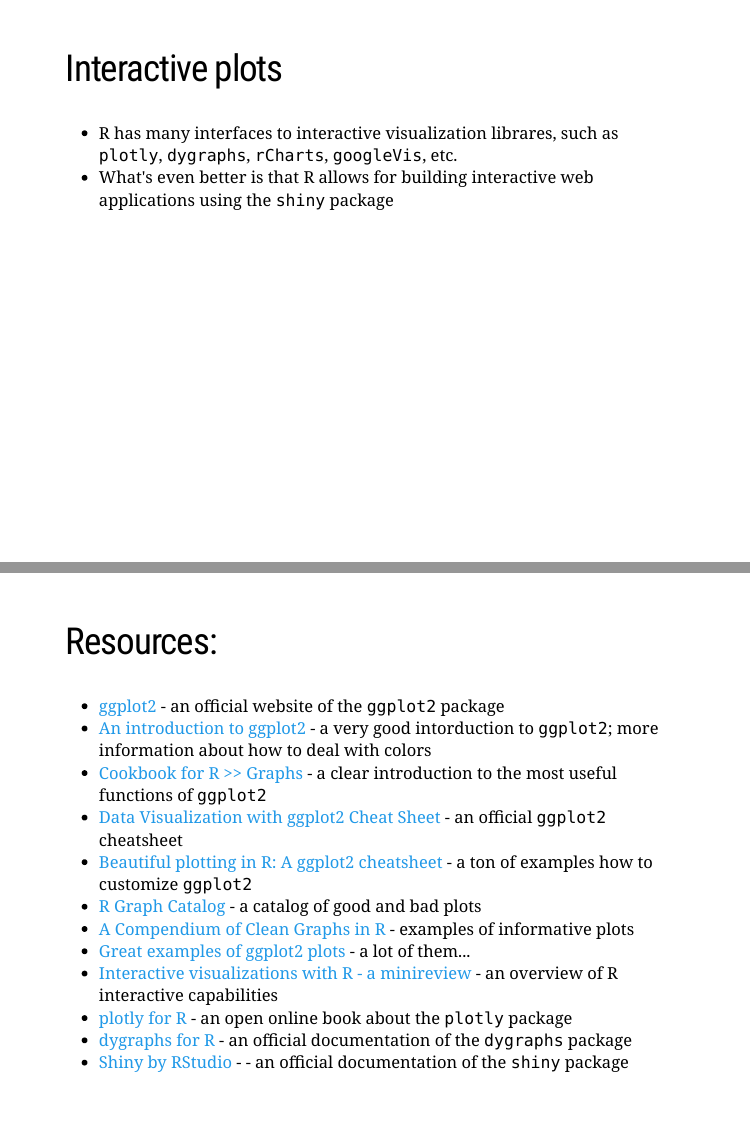
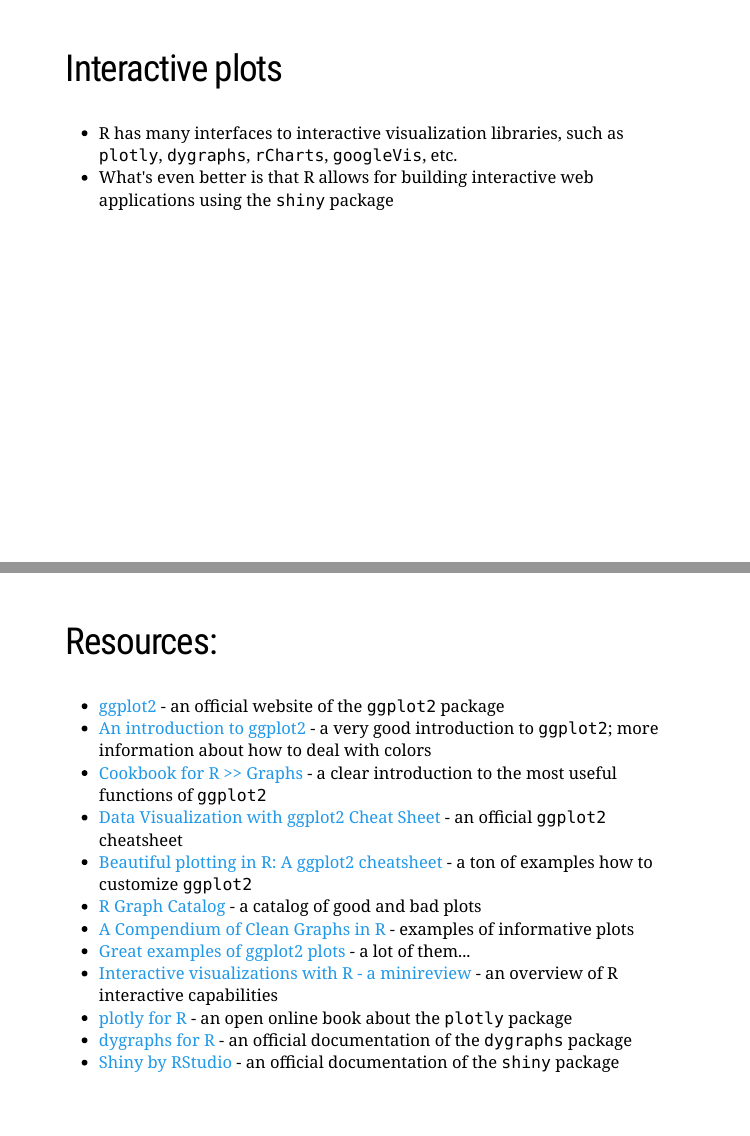
Before and after one commit to Nowosad/Intro_to_data_visualisation, an R Markdown document (Intro_to_data_visualisation.Rmd): pages 25 and 28 of 28, joined at a grey line. The pictures show the slides in the output file Intro_to_data_visualisation.html that the author committed with the source; the slides are laid out offline by our stand-in for remark.js, each with all of its steps uncovered, in fonts that may differ from those the slides ask for, and without slide numbers, shadows or browser add-ons; a font, style sheet, LaTeX package, included part or bibliography that could not be used is replaced or left out.

Commit message:
cleaned typos

```diff
--- a/Intro_to_data_visualisation.Rmd
+++ b/Intro_to_data_visualisation.Rmd
@@ -279,7 +279,7 @@
 ---
 ## Interactive plots
 
-- R has many interfaces to interactive visualization librares, such as `plotly`, `dygraphs`, `rCharts`, `googleVis`, etc.
+- R has many interfaces to interactive visualization libraries, such as `plotly`, `dygraphs`, `rCharts`, `googleVis`, etc.
 - What's even better is that R allows for building interactive web applications using the `shiny` package
 
 ---
@@ -330,7 +330,7 @@
 ## Resources:
 
 - [ggplot2](http://ggplot2.tidyverse.org/) - an official website of the `ggplot2` package
-- [An introduction to ggplot2](https://rawgit.com/eco-data-science/VisualizingData/master/ggplot2_intro.html) - a very good intorduction to `ggplot2`; more information about how to deal with colors
+- [An introduction to ggplot2](https://rawgit.com/eco-data-science/VisualizingData/master/ggplot2_intro.html) - a very good introduction to `ggplot2`; more information about how to deal with colors
 - [Cookbook for R >> Graphs](http://www.cookbook-r.com/Graphs/) - a clear introduction to the most useful functions of `ggplot2`
 - [Data Visualization with ggplot2 Cheat Sheet](https://www.rstudio.com/wp-content/uploads/2015/05/ggplot2-cheatsheet.pdf) - an official `ggplot2` cheatsheet
 - [Beautiful plotting in R: A ggplot2 cheatsheet](http://zevross.com/blog/2014/08/04/beautiful-plotting-in-r-a-ggplot2-cheatsheet-3/) - a ton of examples how to customize `ggplot2`
@@ -340,4 +340,4 @@
 - [Interactive visualizations with R - a minireview](http://ouzor.github.io/blog/2014/11/21/interactive-visualizations.html) - an overview of R interactive capabilities
 - [plotly for R](https://cpsievert.github.io/plotly_book/) - an open online book about the `plotly` package
 - [dygraphs for R](https://rstudio.github.io/dygraphs/) - an official documentation of the `dygraphs` package
-- [Shiny by RStudio](http://shiny.rstudio.com/) - - an official documentation of the `shiny` package
+- [Shiny by RStudio](http://shiny.rstudio.com/) - an official documentation of the `shiny` package
```
Also changed, not shown: Intro_to_data_visualisation.html, Intro_to_data_visualisation_files/figure-html/unnamed-chunk-1-1.png, Intro_to_data_visualisation_files/figure-html/unnamed-chunk-1-2.png, Intro_to_data_visualisation_files/figure-html/unnamed-chunk-1-3.png, widget_unnamed-chunk-30.html, widget_unnamed-chunk-32.html.
